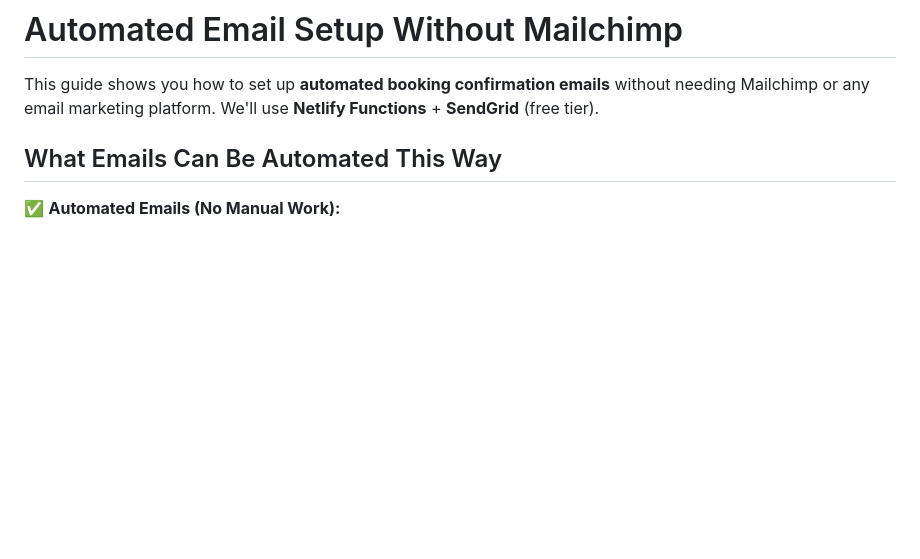
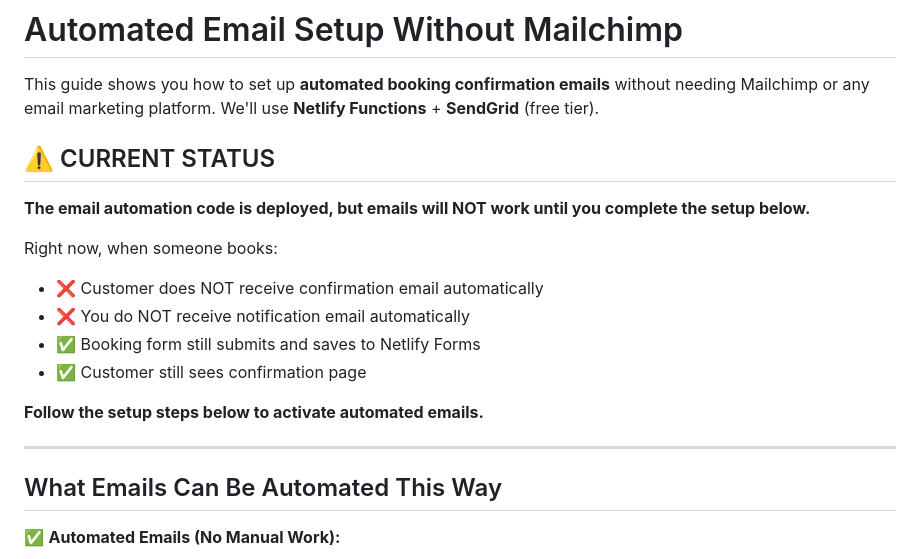
Before and after one commit to ojocoachingacademy-byte/ojocoachingacademy, a Markdown page: EMAIL_SETUP_NO_MAILCHIMP.md, the part around the change. Drawn GitHub-style; blank space fills up the shorter version.

Commit message:
Clarify that email automation requires SendGrid setup to work

```diff
--- a/EMAIL_SETUP_NO_MAILCHIMP.md
+++ b/EMAIL_SETUP_NO_MAILCHIMP.md
@@ -1,6 +1,20 @@
 # Automated Email Setup Without Mailchimp
 
 This guide shows you how to set up **automated booking confirmation emails** without needing Mailchimp or any email marketing platform. We'll use **Netlify Functions** + **SendGrid** (free tier).
+
+## ⚠️ CURRENT STATUS
+
+**The email automation code is deployed, but emails will NOT work until you complete the setup below.**
+
+Right now, when someone books:
+- ❌ Customer does NOT receive confirmation email automatically
+- ❌ You do NOT receive notification email automatically
+- ✅ Booking form still submits and saves to Netlify Forms
+- ✅ Customer still sees confirmation page
+
+**Follow the setup steps below to activate automated emails.**
+
+---
 
 ## What Emails Can Be Automated This Way
 
```
